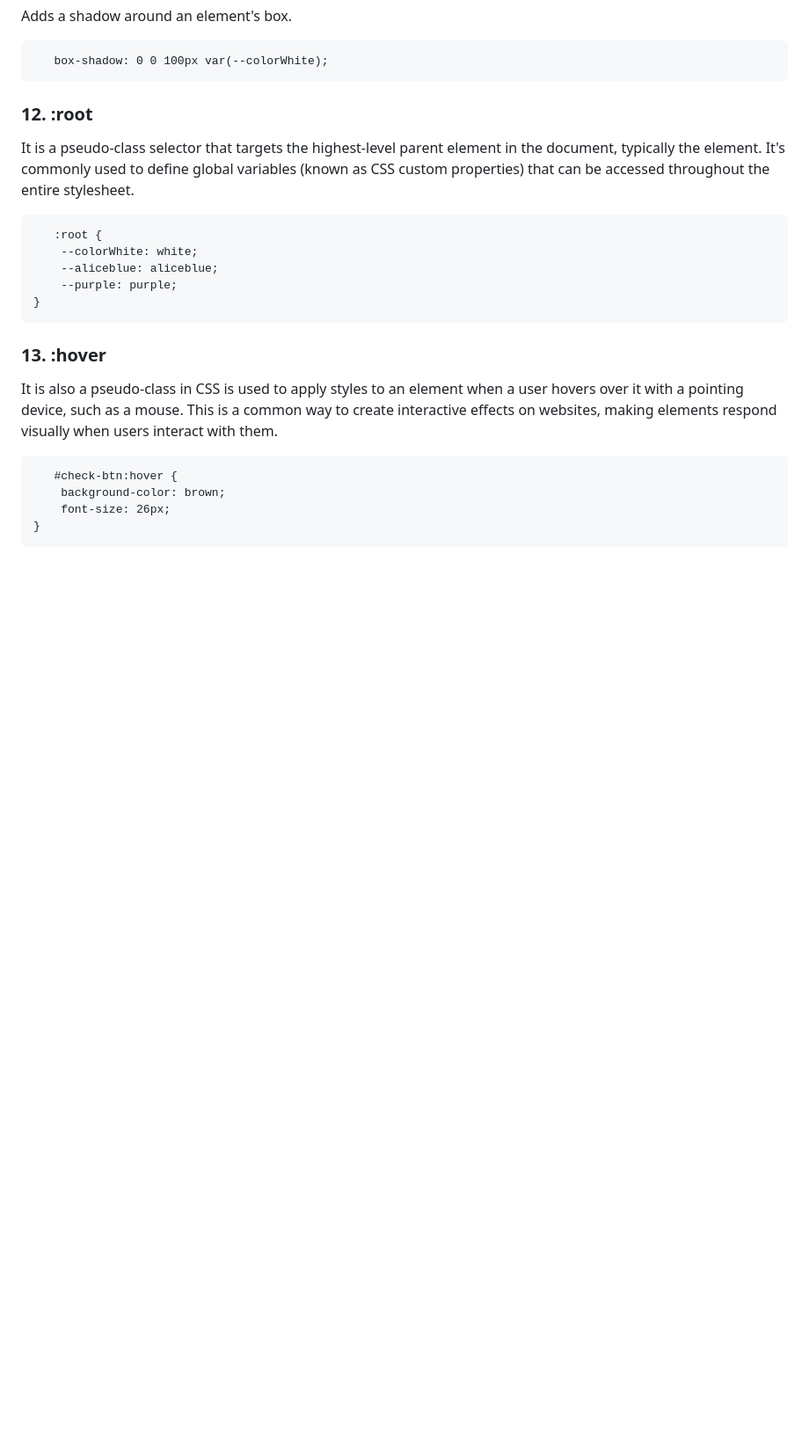
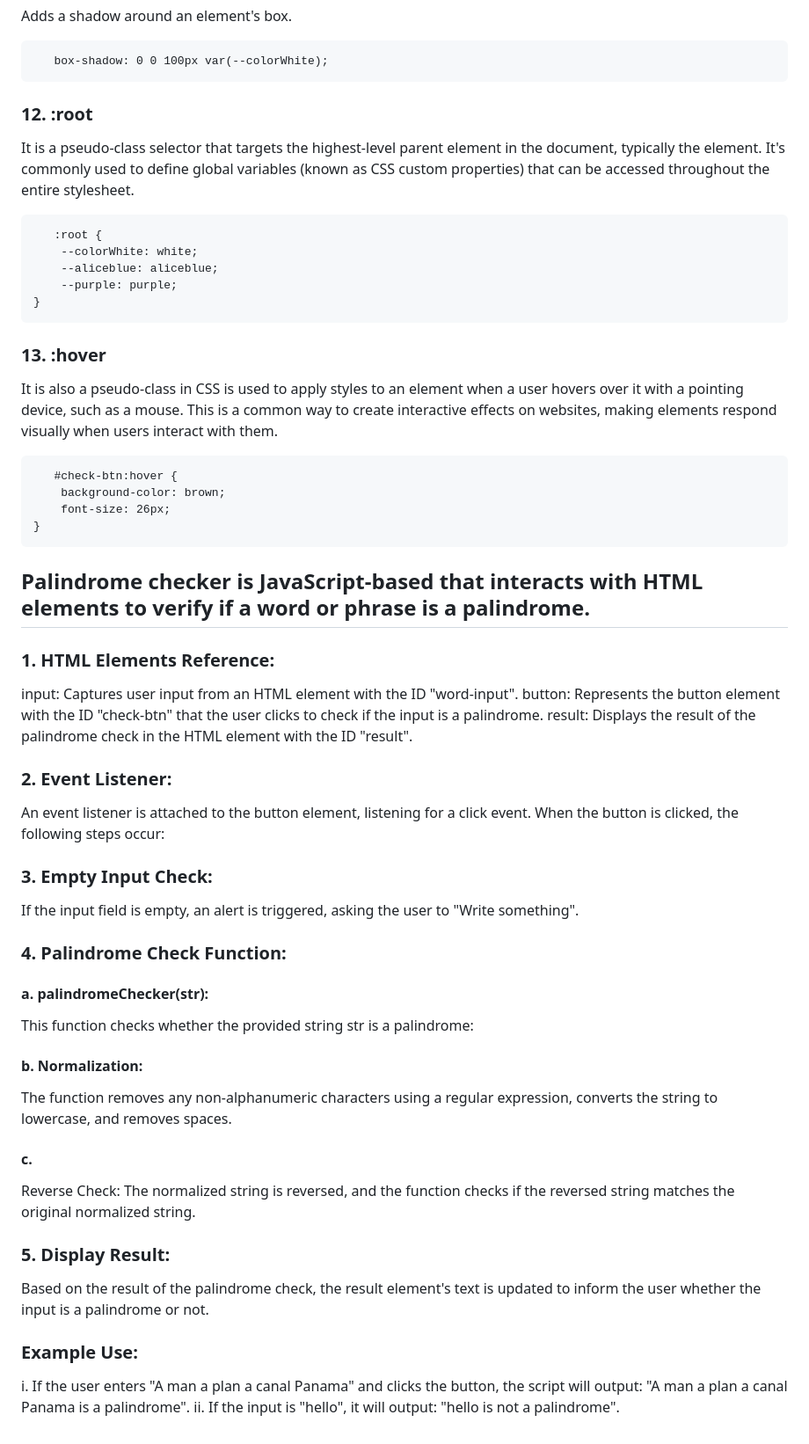
Before and after one commit to JurgenHonest/Palindrome-Checker, a Markdown page: README.md, the part around the change. Shown: that part at 88% size. Rendered like a GitHub page; blank space fills up the shorter version.

````diff
--- a/README.md
+++ b/README.md
@@ -101,3 +101,30 @@ It is also a pseudo-class in CSS is used to apply styles to an element when a us
     font-size: 26px;
 }
 ```
+## Palindrome checker is JavaScript-based that interacts with HTML elements to verify if a word or phrase is a palindrome.
+
+### 1. HTML Elements Reference:
+input: Captures user input from an HTML element with the ID "word-input".
+button: Represents the button element with the ID "check-btn" that the user clicks to check if the input is a palindrome.
+result: Displays the result of the palindrome check in the HTML element with the ID "result".
+
+### 2. Event Listener:
+An event listener is attached to the button element, listening for a click event. When the button is clicked, the following steps occur:
+
+### 3. Empty Input Check:
+If the input field is empty, an alert is triggered, asking the user to "Write something".
+
+### 4. Palindrome Check Function:
+#### a. palindromeChecker(str):
+This function checks whether the provided string str is a palindrome:
+#### b. Normalization:
+The function removes any non-alphanumeric characters using a regular expression, converts the string to lowercase, and removes spaces.
+#### c.
+Reverse Check: The normalized string is reversed, and the function checks if the reversed string matches the original normalized string.
+
+### 5. Display Result:
+Based on the result of the palindrome check, the result element's text is updated to inform the user whether the input is a palindrome or not.
+
+### Example Use:
+i. If the user enters "A man a plan a canal Panama" and clicks the button, the script will output: "A man a plan a canal Panama is a palindrome".
+ii. If the input is "hello", it will output: "hello is not a palindrome".
````
